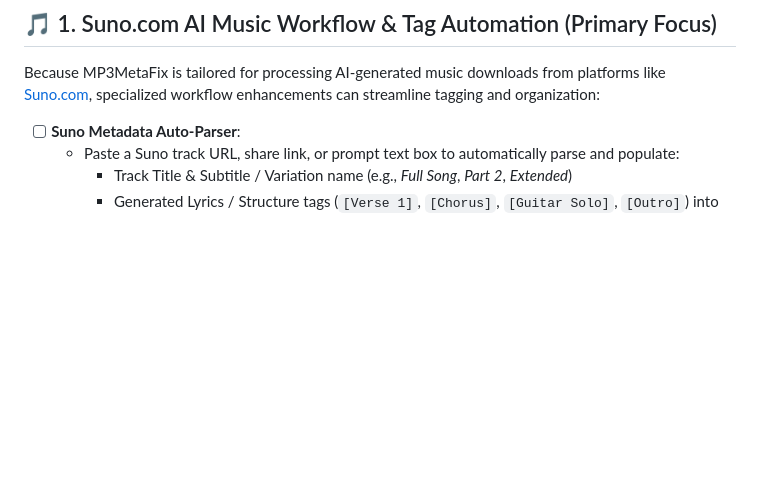
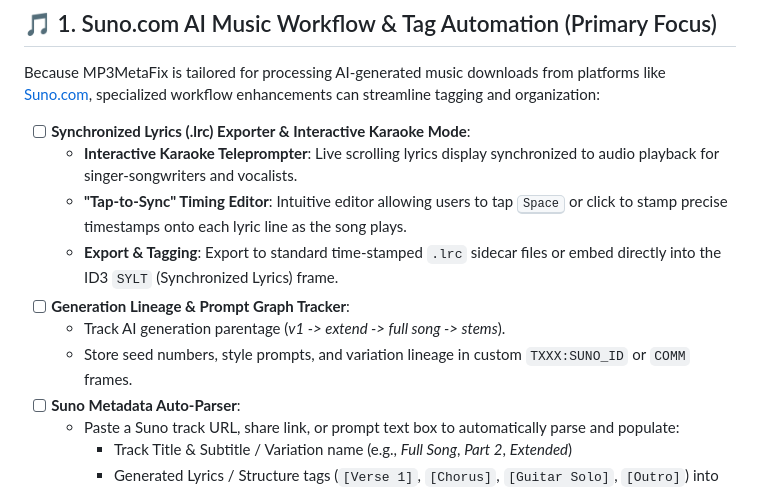
Before and after one commit to darktekmafia/MP3MetaFix, a Markdown page: ROADMAP.md, the part around one of its changes. Rendered like a GitHub page; blank space fills up the shorter version.

```diff
--- a/ROADMAP.md
+++ b/ROADMAP.md
@@ -10,6 +10,13 @@ Items are grouped by focus area and can be prioritized into structured version m
 
 Because MP3MetaFix is tailored for processing AI-generated music downloads from platforms like [Suno.com](https://suno.com), specialized workflow enhancements can streamline tagging and organization:
 
+- [ ] **Synchronized Lyrics (.lrc) Exporter & Interactive Karaoke Mode**:
+  - **Interactive Karaoke Teleprompter**: Live scrolling lyrics display synchronized to audio playback for singer-songwriters and vocalists.
+  - **"Tap-to-Sync" Timing Editor**: Intuitive editor allowing users to tap <kbd>Space</kbd> or click to stamp precise timestamps onto each lyric line as the song plays.
+  - **Export & Tagging**: Export to standard time-stamped `.lrc` sidecar files or embed directly into the ID3 `SYLT` (Synchronized Lyrics) frame.
+- [ ] **Generation Lineage & Prompt Graph Tracker**:
+  - Track AI generation parentage (*v1 -> extend -> full song -> stems*).
+  - Store seed numbers, style prompts, and variation lineage in custom `TXXX:SUNO_ID` or `COMM` frames.
 - [ ] **Suno Metadata Auto-Parser**:
   - Paste a Suno track URL, share link, or prompt text box to automatically parse and populate:
     - Track Title & Subtitle / Variation name (e.g., *Full Song*, *Part 2*, *Extended*)
```
Also changed, not shown: other parts of ROADMAP.md (+27 -3 lines).
